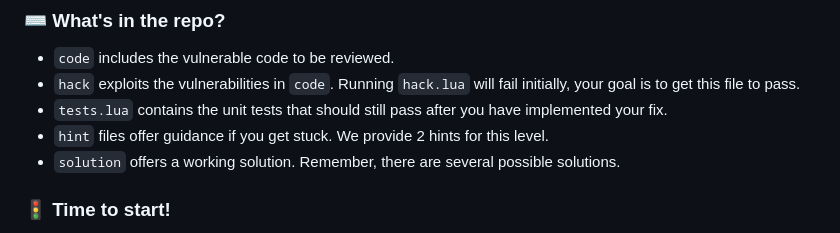
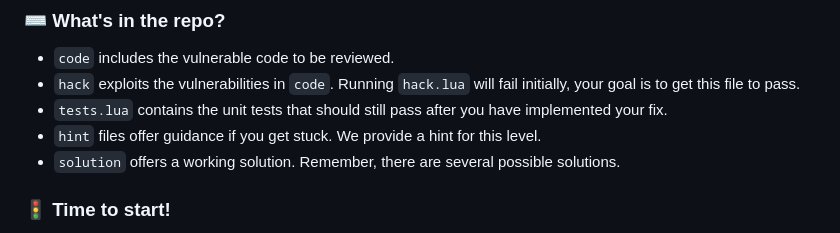
Before and after one commit to skills/secure-code-game, a Markdown page: Bonus-Levels/Level-1/README.md, the part around the change. Rendered like a GitHub page.

Commit message:
fixed a typo

```diff
--- a/Bonus-Levels/Level-1/README.md
+++ b/Bonus-Levels/Level-1/README.md
@@ -25,7 +25,7 @@ Your company sells low-powered E-ink displays powered by a small embedded system
 - `code` includes the vulnerable code to be reviewed.
 - `hack` exploits the vulnerabilities in `code`. Running `hack.lua` will fail initially, your goal is to get this file to pass.
 - `tests.lua` contains the unit tests that should still pass after you have implemented your fix.
-- `hint` files offer guidance if you get stuck. We provide 2 hints for this level.
+- `hint` files offer guidance if you get stuck. We provide a hint for this level.
 - `solution` offers a working solution. Remember, there are several possible solutions.
 
 ### 🚦 Time to start!
```
